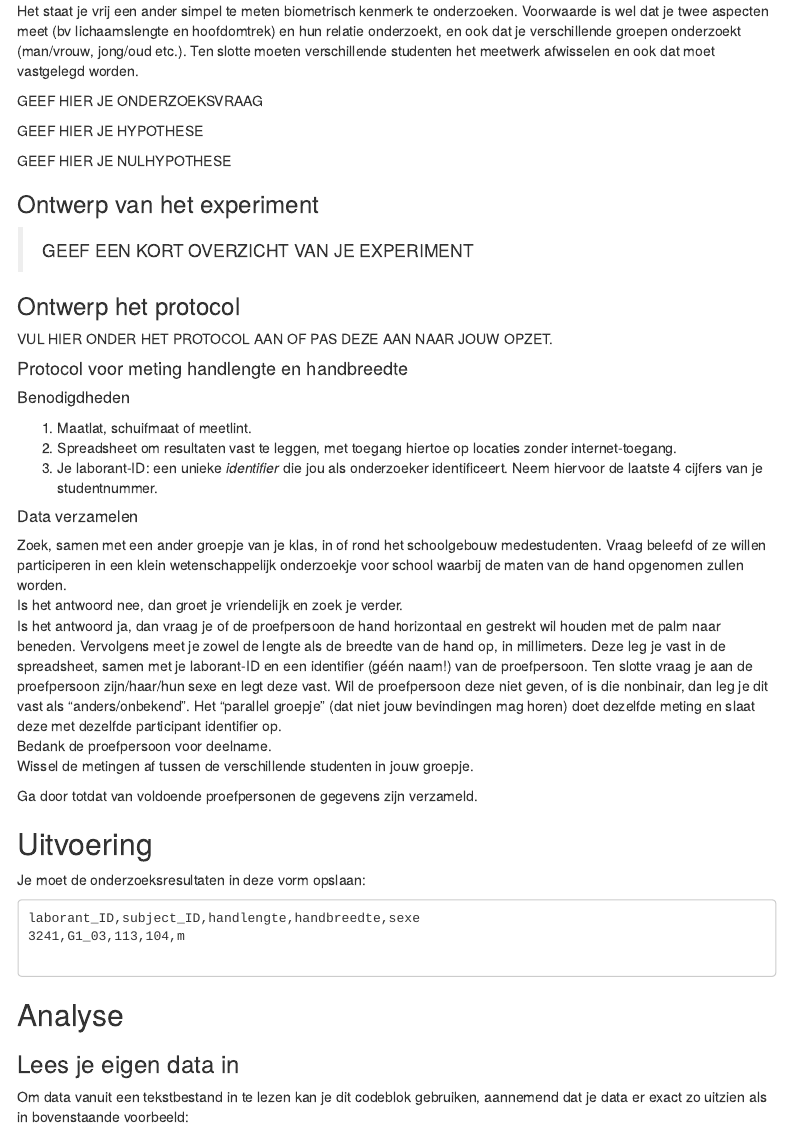
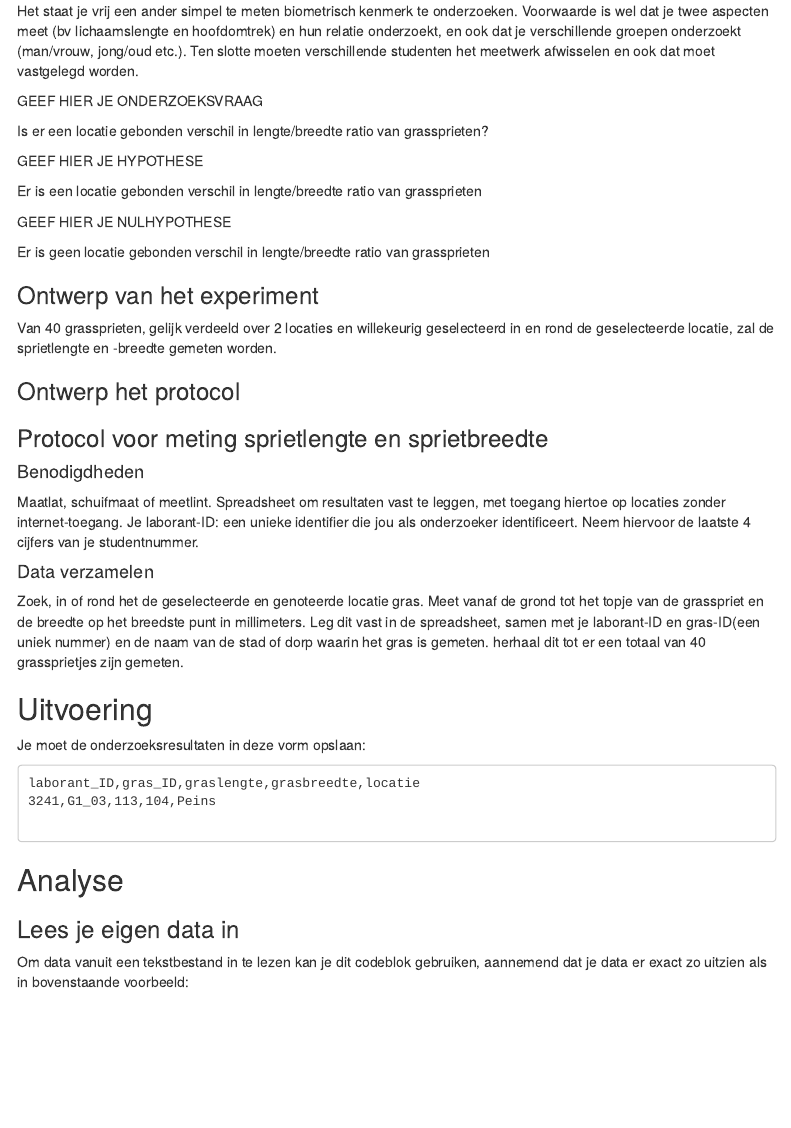
Before and after one commit to Wietze-vd-Berg/biometrie_opdracht, an R Markdown document (Gras_biometrie_opdracht.Rmd): the page in a window 1100 px wide, from 190 px down. Rendered offline with R 4.5, knitr and Pandoc, with nearby package versions; code that draws random numbers runs with fixed seeds of ours; a font, style sheet, LaTeX package, included part or bibliography that could not be used is replaced or left out; menus at the side of the page are left out.

Commit message:
Updated opdracht file to fit experiment

````diff
--- a/Gras_biometrie_opdracht.Rmd
+++ b/Gras_biometrie_opdracht.Rmd
@@ -31,41 +31,35 @@ Het staat je vrij een ander simpel te meten biometrisch kenmerk te onderzoeken.
 GEEF HIER JE ONDERZOEKSVRAAG
 :::
 
+Is er een locatie gebonden verschil in lengte/breedte ratio van grassprieten?
+
 ::: attention
 GEEF HIER JE HYPOTHESE
 :::
+
+Er is een locatie gebonden verschil in lengte/breedte ratio van grassprieten
 
 ::: attention
 GEEF HIER JE NULHYPOTHESE
 :::
 
+Er is geen locatie gebonden verschil in lengte/breedte ratio van grassprieten
+
 ### Ontwerp van het experiment
 
-> GEEF EEN KORT OVERZICHT VAN JE EXPERIMENT
+Van 40 grassprieten, gelijk verdeeld over 2 locaties en willekeurig geselecteerd in en rond de geselecteerde locatie, zal de sprietlengte en -breedte gemeten worden.
 
 ### Ontwerp het protocol
 
-VUL HIER ONDER HET PROTOCOL AAN OF PAS DEZE AAN NAAR JOUW OPZET.
+### Protocol voor meting sprietlengte en sprietbreedte
 
-::: protocol
-#### Protocol voor meting handlengte en handbreedte
+#### Benodigdheden
 
-##### Benodigdheden
+Maatlat, schuifmaat of meetlint. Spreadsheet om resultaten vast te leggen, met toegang hiertoe op locaties zonder internet-toegang. Je laborant-ID: een unieke identifier die jou als onderzoeker identificeert. Neem hiervoor de laatste 4 cijfers van je studentnummer.
 
-1.  Maatlat, schuifmaat of meetlint.\
-2.  Spreadsheet om resultaten vast te leggen, met toegang hiertoe op locaties zonder internet-toegang.\
-3.  Je laborant-ID: een unieke *identifier* die jou als onderzoeker identificeert. Neem hiervoor de laatste 4 cijfers van je studentnummer.
+#### Data verzamelen
 
-##### Data verzamelen
-
-Zoek, samen met een ander groepje van je klas, in of rond het schoolgebouw medestudenten. Vraag beleefd of ze willen participeren in een klein wetenschappelijk onderzoekje voor school waarbij de maten van de hand opgenomen zullen worden.\
-Is het antwoord nee, dan groet je vriendelijk en zoek je verder.\
-Is het antwoord ja, dan vraag je of de proefpersoon de hand horizontaal en gestrekt wil houden met de palm naar beneden. Vervolgens meet je zowel de lengte als de breedte van de hand op, in millimeters. Deze leg je vast in de spreadsheet, samen met je laborant-ID en een identifier (géén naam!) van de proefpersoon. Ten slotte vraag je aan de proefpersoon zijn/haar/hun sexe en legt deze vast. Wil de proefpersoon deze niet geven, of is die nonbinair, dan leg je dit vast als "anders/onbekend". Het "parallel groepje" (dat niet jouw bevindingen mag horen) doet dezelfde meting en slaat deze met dezelfde participant identifier op.\
-Bedank de proefpersoon voor deelname.\
-Wissel de metingen af tussen de verschillende studenten in jouw groepje.
-
-Ga door totdat van voldoende proefpersonen de gegevens zijn verzameld.
-:::
+Zoek, in of rond het de geselecteerde en genoteerde locatie gras. Meet vanaf de grond tot het topje van de grasspriet en de breedte op het breedste punt in millimeters. Leg dit vast in de spreadsheet, samen met je laborant-ID en gras-ID(een uniek nummer) en de naam van de stad of dorp waarin het gras is gemeten. herhaal dit tot er een totaal van 40 grassprietjes zijn gemeten.
 
 ## Uitvoering
 
@@ -74,8 +68,8 @@ Je moet de onderzoeksresultaten in deze vorm opslaan:
 
 ```{=html}
 <pre>
-laborant_ID,subject_ID,handlengte,handbreedte,sexe
-3241,G1_03,113,104,m
+laborant_ID,gras_ID,graslengte,grasbreedte,locatie
+3241,G1_03,113,104,Peins
 <meer rijen met data>
 </pre>
 ```
````
